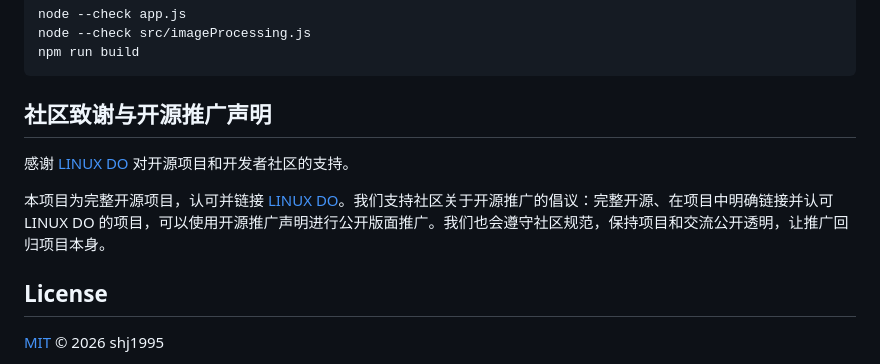
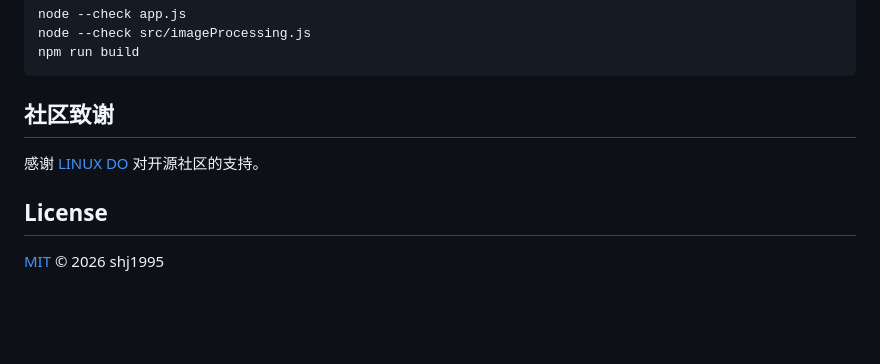
Before and after one commit to shj1995/ui-atlas-slicer, a Markdown page: README.md, the part around the change. Drawn GitHub-style; blank space fills up the shorter version.

Commit message:
docs: simplify Linux DO thanks

```diff
--- a/README.md
+++ b/README.md
@@ -176,11 +176,9 @@ node --check src/imageProcessing.js
 npm run build
 ~~~
 
-## 社区致谢与开源推广声明
+## 社区致谢
 
-感谢 [LINUX DO](https://linux.do/) 对开源项目和开发者社区的支持。
-
-本项目为完整开源项目，认可并链接 [LINUX DO](https://linux.do/)。我们支持社区关于开源推广的倡议：完整开源、在项目中明确链接并认可 LINUX DO 的项目，可以使用开源推广声明进行公开版面推广。我们也会遵守社区规范，保持项目和交流公开透明，让推广回归项目本身。
+感谢 [LINUX DO](https://linux.do/) 对开源社区的支持。
 
 ## License
 
```
